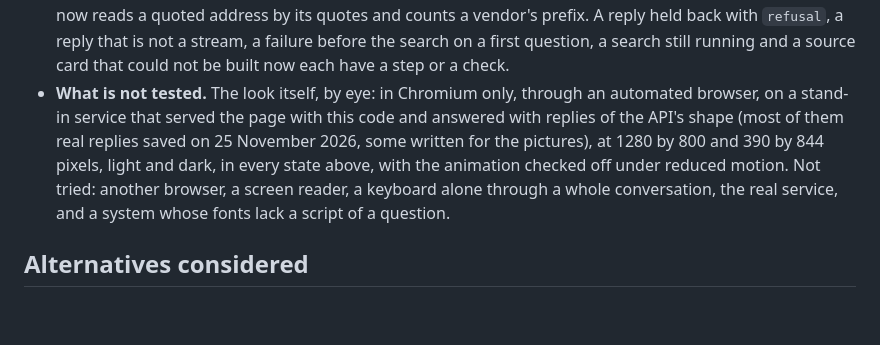
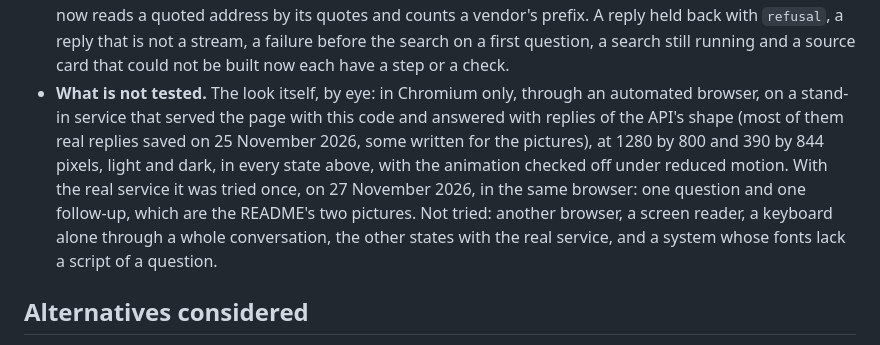
Before and after one commit to MumukshuPanchal/handbook-rag, a Markdown page: docs/adr/0016-a-demo-page-without-a-build-step.md, the part around the change. Rendered like a GitHub page; blank space fills up the shorter version.

```diff
--- a/docs/adr/0016-a-demo-page-without-a-build-step.md
+++ b/docs/adr/0016-a-demo-page-without-a-build-step.md
@@ -72,7 +72,7 @@ The owner saw the page after the note of 25 November and wrote, on 26 November:
   - the black sign against the dark page, 1.24:1: the sign is edged in `#f2f2ee`, 15.04:1 against the page, and a test holds that edge.
 - **After the review.** The review planted 31 faults; 20 got past every test, and each is now found. The address line's test did not reach the wrapper of a source's text, `.source-body`, nor the turn's columns, `.cols`, though this note first called it "as strict as before"; it now learns what stands around the line from the structure the script builds, as said above. The font test matched lower case only and did not read the `font` shorthand, though this note first said it failed on "any file or address but that one font"; it now reads the sheet as a browser does, and this note says what it checks. No test held colour for source, nor the style rules that carry meaning; both now have tests. The line's untested states (a stop before the first words, a failure between the search and the first text, an answer with no first text) and the fold's "About this search" have checks in the run. The words a reader got wrong were changed: " (now)" for the next stop, "Cut off" for a reply withheld for safety, "Every passage found is cited" when the search found nothing, a fold's control with no words when the page's own search failed, "the request failed" for an answer the page could not read, and two checks said as one. "What happens when you ask" was drawn in the wrong order, the search first. The mark of "no service" on the example question promised a decline that the reply under version 2 does not give.
 - **After the second review.** It found nothing that blocked the merge, and a class of holes in the style sheet's tests: each looked a rule up by its selector, so `p:not(.lede)` cut every address line, `.cite.line-3 { --c: var(--l1) }` drew citation 3 in source 1's colour, a token set inside a compound dark media query gave two sources one colour, and `.route .station-next::after` or `a:focus-visible { outline-color: transparent }` undid what the tests held. The list above closes the class; the address test also reads a compound without what stands in `:not()` and its kin. Four attempts of the maker's own got past the list's first form and were closed: a token changed in its place, a named colour, a font size in units of the window, and a font size through a token. The font test missed a quoted address holding a bracket and `-webkit-image-set()`; it now reads a quoted address by its quotes and counts a vendor's prefix. A reply held back with `refusal`, a reply that is not a stream, a failure before the search on a first question, a search still running and a source card that could not be built now each have a step or a check.
-- **What is not tested.** The look itself, by eye: in Chromium only, through an automated browser, on a stand-in service that served the page with this code and answered with replies of the API's shape (most of them real replies saved on 25 November 2026, some written for the pictures), at 1280 by 800 and 390 by 844 pixels, light and dark, in every state above, with the animation checked off under reduced motion. Not tried: another browser, a screen reader, a keyboard alone through a whole conversation, the real service, and a system whose fonts lack a script of a question.
+- **What is not tested.** The look itself, by eye: in Chromium only, through an automated browser, on a stand-in service that served the page with this code and answered with replies of the API's shape (most of them real replies saved on 25 November 2026, some written for the pictures), at 1280 by 800 and 390 by 844 pixels, light and dark, in every state above, with the animation checked off under reduced motion. With the real service it was tried once, on 27 November 2026, in the same browser: one question and one follow-up, which are the README's two pictures. Not tried: another browser, a screen reader, a keyboard alone through a whole conversation, the other states with the real service, and a system whose fonts lack a script of a question.
 
 ## Alternatives considered
 
```
Also changed, not shown: README.md (+3 -5 lines), docs/images/demo-page-follow-up.png, docs/images/demo-page.png.
